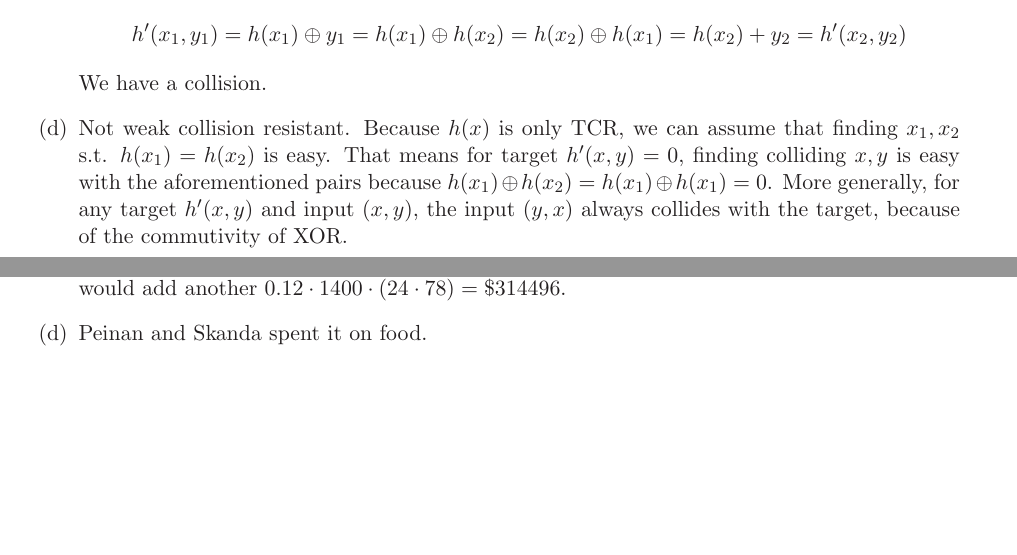
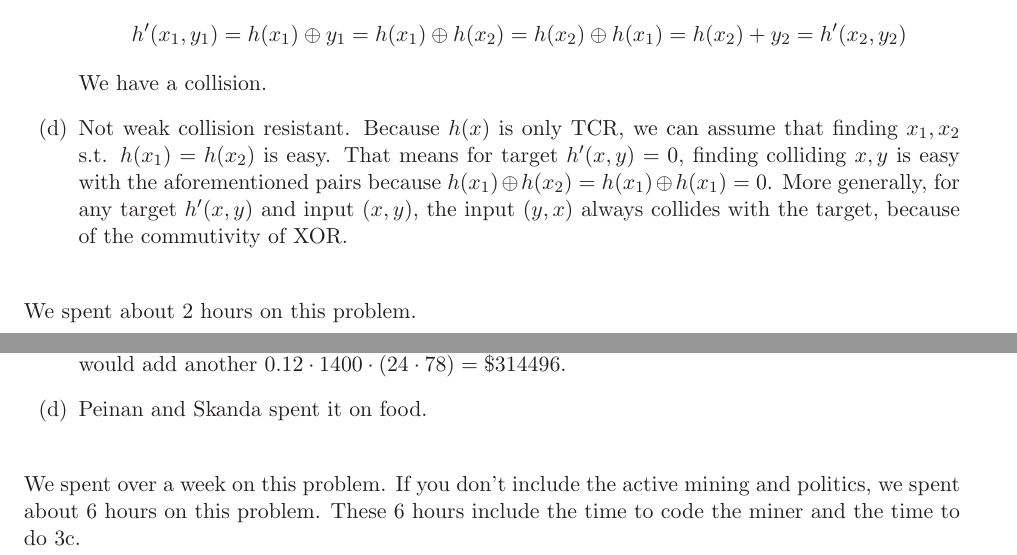
Before and after one commit to skoppula/6.857-content, a LaTeX problem sheet (pset2/solutions-writeup/solutions.tex): two parts of pages 2 and 3 of 3, joined at a grey line, cut so that both start at the same text, the shorter picture padded with empty space. Compiled offline with LaTeX, dvips and Ghostscript.

Commit message:
Added time spent

```diff
--- a/pset2/solutions-writeup/solutions.tex
+++ b/pset2/solutions-writeup/solutions.tex
@@ -65,7 +67,7 @@ We have a collision.
 
 \end{enumerate}
 
-
+We spent about 2 hours on this problem.
 
 \answer{2-3 Cryptocurrency}
 \begin{enumerate}[label=(\alph*)]
@@ -77,5 +79,6 @@ We have a collision.
 \item Peinan and Skanda spent it on food.
 \end{enumerate}
 
+We spent over a week on this problem. If you don't include the active mining and politics, we spent about 6 hours on this problem. These 6 hours include the time to code the miner and the time to do 3c.
 
 \end{document}
```
Also changed, not shown: pset2/solutions-writeup/solutions.pdf, pset2/solutions-writeup/solutions.tex (2 more changed lines).
